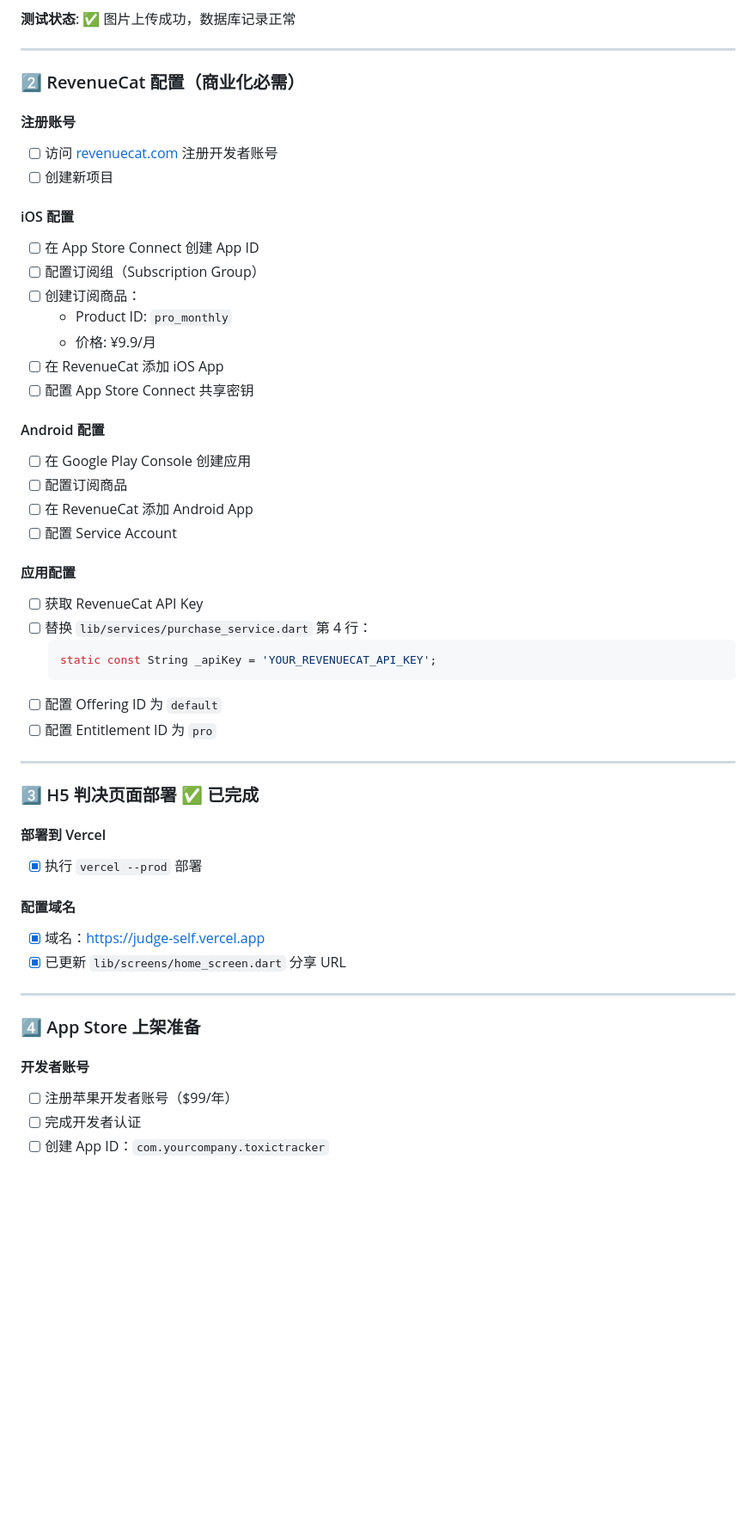
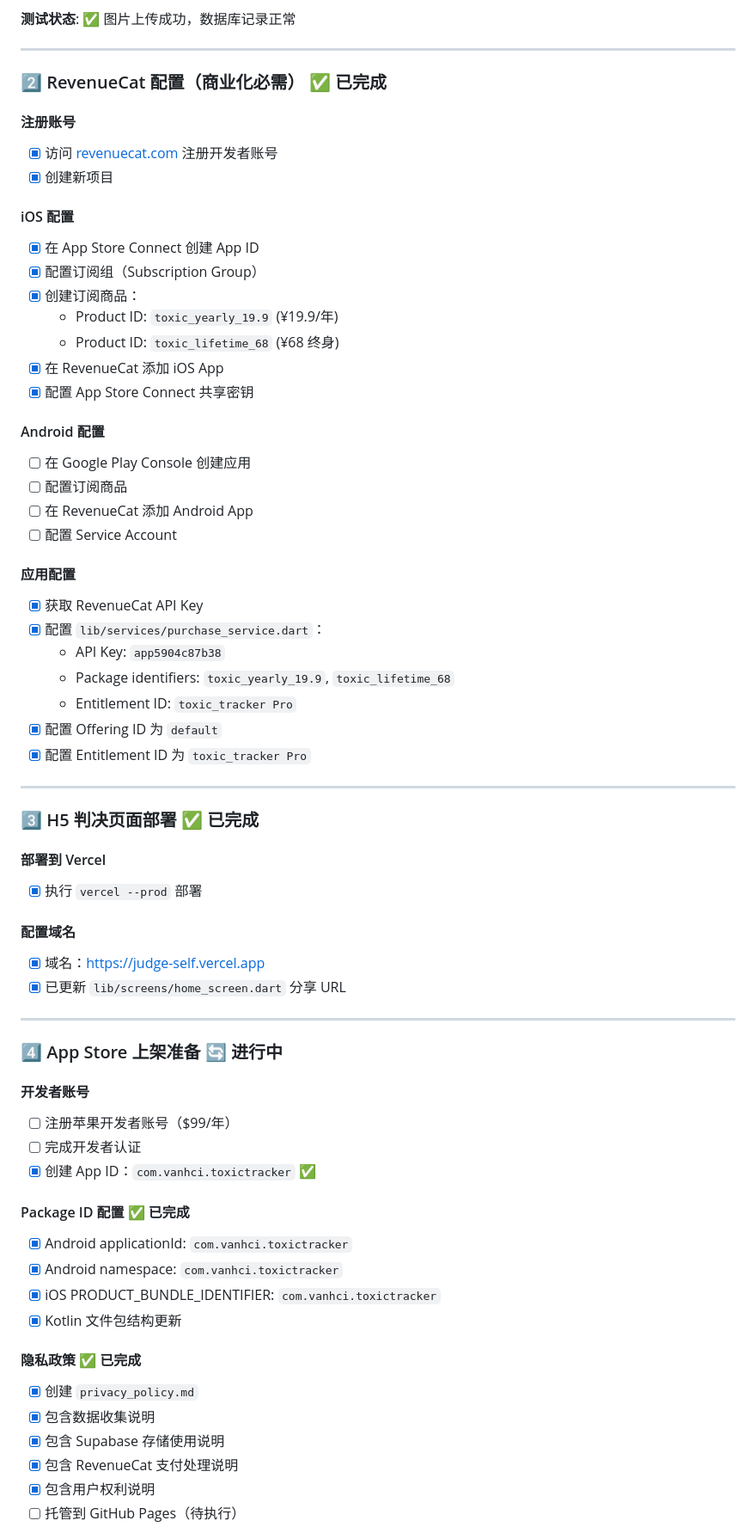
Before and after one commit to vanhci/toxic_tracker, a Markdown page: TODO.md, the part around one of its changes. Shown at 86% size. Rendered like a GitHub page; blank space fills up the shorter version.

Commit message:
docs: update TODO.md with completed items and current status

````diff
--- a/TODO.md
+++ b/TODO.md
@@ -29,20 +29,20 @@
 
 ---
 
-### 2️⃣ RevenueCat 配置（商业化必需）
+### 2️⃣ RevenueCat 配置（商业化必需） ✅ 已完成
 
 #### 注册账号
-- [ ] 访问 [revenuecat.com](https://www.revenuecat.com/) 注册开发者账号
-- [ ] 创建新项目
+- [x] 访问 [revenuecat.com](https://www.revenuecat.com/) 注册开发者账号
+- [x] 创建新项目
 
 #### iOS 配置
-- [ ] 在 App Store Connect 创建 App ID
-- [ ] 配置订阅组（Subscription Group）
-- [ ] 创建订阅商品：
-  - Product ID: `pro_monthly`
-  - 价格: ¥9.9/月
-- [ ] 在 RevenueCat 添加 iOS App
-- [ ] 配置 App Store Connect 共享密钥
+- [x] 在 App Store Connect 创建 App ID
+- [x] 配置订阅组（Subscription Group）
+- [x] 创建订阅商品：
+  - Product ID: `toxic_yearly_19.9` (¥19.9/年)
+  - Product ID: `toxic_lifetime_68` (¥68 终身)
+- [x] 在 RevenueCat 添加 iOS App
+- [x] 配置 App Store Connect 共享密钥
 
 #### Android 配置
 - [ ] 在 Google Play Console 创建应用
@@ -51,13 +51,13 @@
 - [ ] 配置 Service Account
 
 #### 应用配置
-- [ ] 获取 RevenueCat API Key
-- [ ] 替换 `lib/services/purchase_service.dart` 第 4 行：
-  ```dart
-  static const String _apiKey = 'YOUR_REVENUECAT_API_KEY';
-  ```
-- [ ] 配置 Offering ID 为 `default`
-- [ ] 配置 Entitlement ID 为 `pro`
+- [x] 获取 RevenueCat API Key
+- [x] 配置 `lib/services/purchase_service.dart`：
+  - API Key: `app5904c87b38`
+  - Package identifiers: `toxic_yearly_19.9`, `toxic_lifetime_68`
+  - Entitlement ID: `toxic_tracker Pro`
+- [x] 配置 Offering ID 为 `default`
+- [x] 配置 Entitlement ID 为 `toxic_tracker Pro`
 
 ---
 
@@ -72,9 +72,24 @@
 
 ---
 
-### 4️⃣ App Store 上架准备
+### 4️⃣ App Store 上架准备 🔄 进行中
 
 #### 开发者账号
 - [ ] 注册苹果开发者账号（$99/年）
 - [ ] 完成开发者认证
-- [ ] 创建 App ID：`com.yourcompany.toxictracker`
+- [x] 创建 App ID：`com.vanhci.toxictracker` ✅
+
+#### Package ID 配置 ✅ 已完成
+- [x] Android applicationId: `com.vanhci.toxictracker`
+- [x] Android namespace: `com.vanhci.toxictracker`
+- [x] iOS PRODUCT_BUNDLE_IDENTIFIER: `com.vanhci.toxictracker`
+- [x] Kotlin 文件包结构更新
+
+#### 隐私政策 ✅ 已完成
+- [x] 创建 `privacy_policy.md`
+- [x] 包含数据收集说明
+- [x] 包含 Supabase 存储使用说明
+- [x] 包含 RevenueCat 支付处理说明
+- [x] 包含用户权利说明
+- [ ] 托管到 GitHub Pages（待执行）
+
````
Also changed, not shown: other parts of TODO.md (+18 -2 lines).
